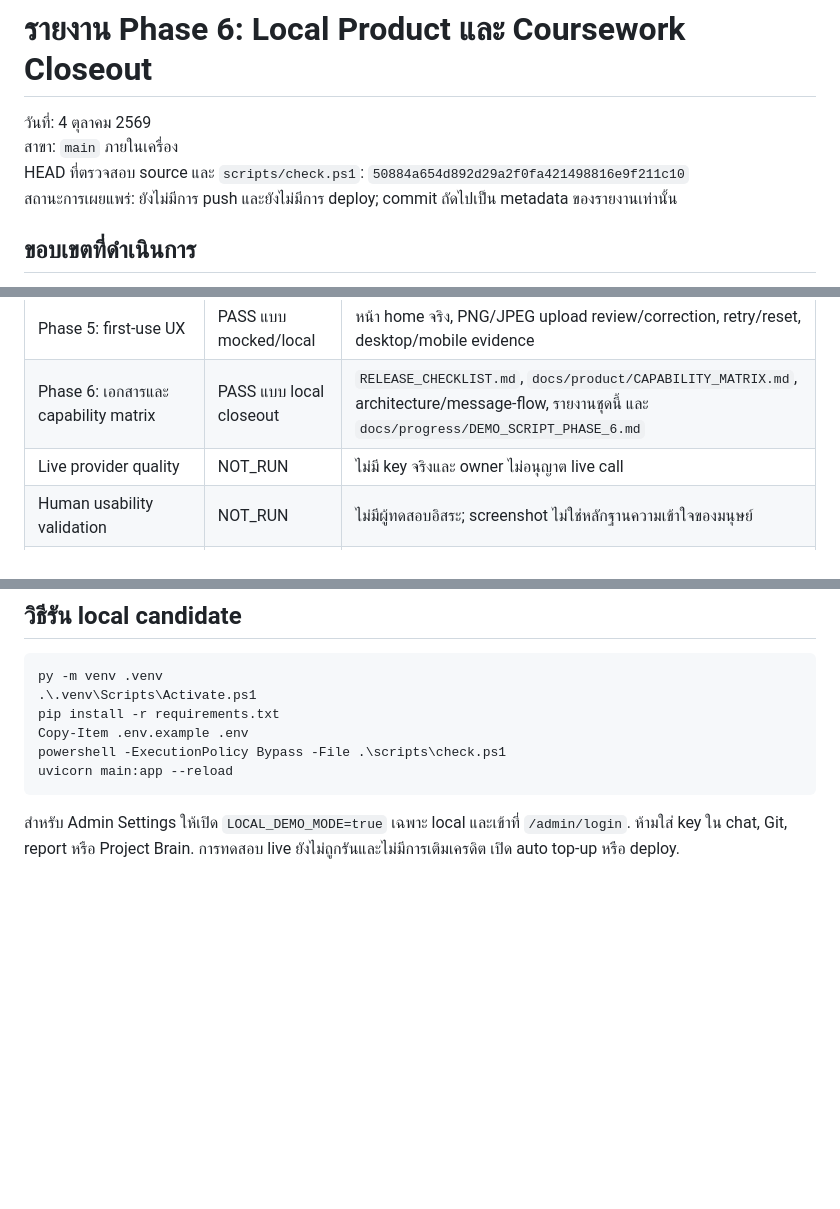
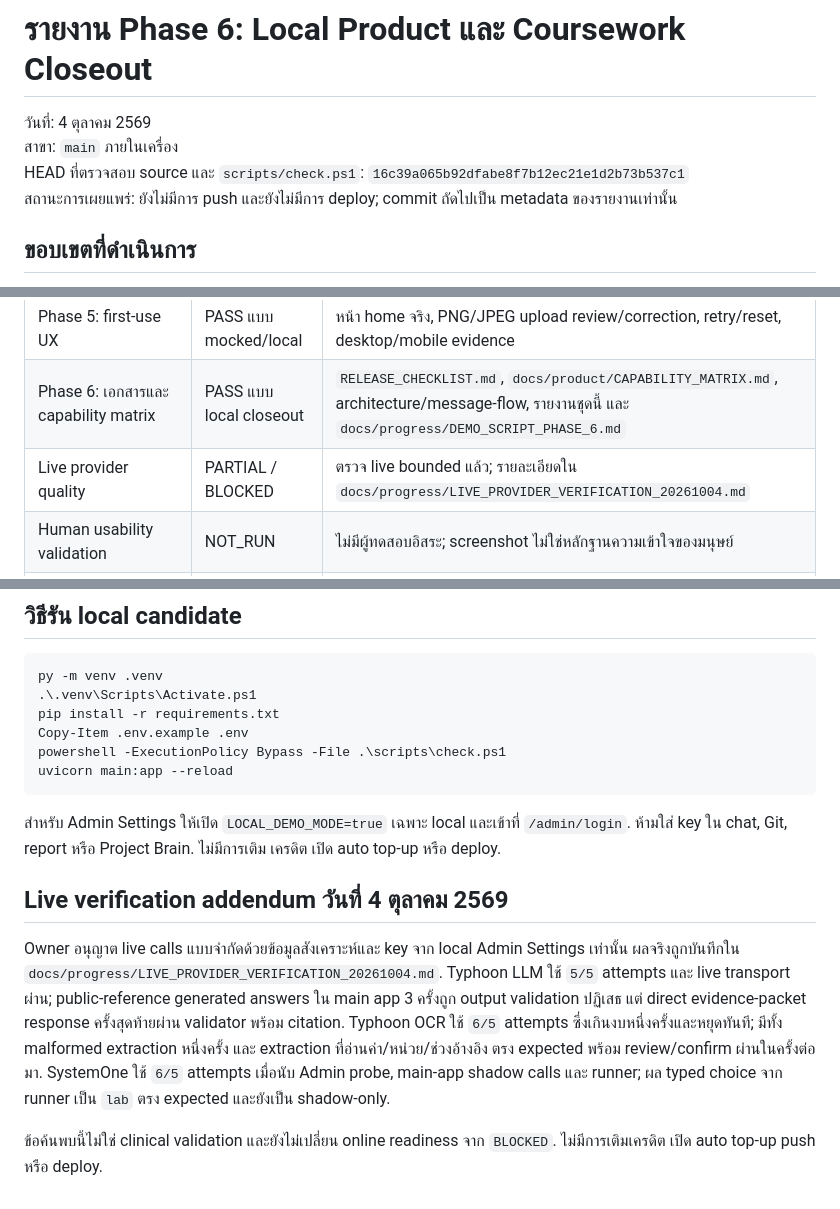
Before and after one commit to siriponsri/ResultScope, a Markdown page: docs/progress/PHASE_6_REPORT.md, 3 parts joined by grey strips. GitHub-like rendering; blank space fills up the shorter version.

Commit message:
Record bounded live provider verification

````diff
--- a/docs/progress/PHASE_6_REPORT.md
+++ b/docs/progress/PHASE_6_REPORT.md
@@ -2,7 +2,7 @@
 
 วันที่: 4 ตุลาคม 2569
 สาขา: `main` ภายในเครื่อง
-HEAD ที่ตรวจสอบ source และ `scripts/check.ps1`: `50884a654d892d29a2f0fa421498816e9f211c10`
+HEAD ที่ตรวจสอบ source และ `scripts/check.ps1`: `16c39a065b92dfabe8f7b12ec21e1d2b73b537c1`
 สถานะการเผยแพร่: ยังไม่มีการ push และยังไม่มีการ deploy; commit ถัดไปเป็น metadata ของรายงานเท่านั้น
 
 ## ขอบเขตที่ดำเนินการ
@@ -16,7 +16,7 @@ production และไม่เปลี่ยน historical gates G0/G1/G3/G4
 | Phase 4B: evidence/provider boundary | PASS แบบ mocked/local | context packet เป็น untrusted data, server citation allowlist, sync/SSE parity, Clef disabled |
 | Phase 5: first-use UX | PASS แบบ mocked/local | หน้า home จริง, PNG/JPEG upload review/correction, retry/reset, desktop/mobile evidence |
 | Phase 6: เอกสารและ capability matrix | PASS แบบ local closeout | `RELEASE_CHECKLIST.md`, `docs/product/CAPABILITY_MATRIX.md`, architecture/message-flow, รายงานชุดนี้ และ `docs/progress/DEMO_SCRIPT_PHASE_6.md` |
-| Live provider quality | NOT_RUN | ไม่มี key จริงและ owner ไม่อนุญาต live call |
+| Live provider quality | PARTIAL / BLOCKED | ตรวจ live bounded แล้ว; รายละเอียดใน `docs/progress/LIVE_PROVIDER_VERIFICATION_20261004.md` |
 | Human usability validation | NOT_RUN | ไม่มีผู้ทดสอบอิสระ; screenshot ไม่ใช่หลักฐานความเข้าใจของมนุษย์ |
 | Independent O1/O2 final review | NOT_RUN | ต้องใช้ receipt ของ review exact SHA; ไม่อ้าง approval จาก MAIN inspection |
 
@@ -75,5 +75,21 @@ uvicorn main:app --reload
 ```
 
 สำหรับ Admin Settings ให้เปิด `LOCAL_DEMO_MODE=true` เฉพาะ local และเข้าที่
-`/admin/login`. ห้ามใส่ key ใน chat, Git, report หรือ Project Brain. การทดสอบ
-live ยังไม่ถูกรันและไม่มีการเติมเครดิต เปิด auto top-up หรือ deploy.
+`/admin/login`. ห้ามใส่ key ใน chat, Git, report หรือ Project Brain. ไม่มีการเติม
+เครดิต เปิด auto top-up หรือ deploy.
+
+## Live verification addendum วันที่ 4 ตุลาคม 2569
+
+Owner อนุญาต live calls แบบจำกัดด้วยข้อมูลสังเคราะห์และ key จาก local Admin
+Settings เท่านั้น ผลจริงถูกบันทึกใน `docs/progress/LIVE_PROVIDER_VERIFICATION_20261004.md`.
+Typhoon LLM ใช้ `5/5` attempts และ live transport ผ่าน; public-reference
+generated answers ใน main app 3 ครั้งถูก output validation ปฏิเสธ แต่ direct
+evidence-packet response ครั้งสุดท้ายผ่าน validator พร้อม citation. Typhoon OCR ใช้
+`6/5` attempts ซึ่งเกินงบหนึ่งครั้งและหยุดทันที;
+มีทั้ง malformed extraction หนึ่งครั้ง และ extraction ที่อ่านค่า/หน่วย/ช่วงอ้างอิง
+ตรง expected พร้อม review/confirm ผ่านในครั้งต่อมา. SystemOne ใช้ `6/5` attempts
+เมื่อนับ Admin probe, main-app shadow calls และ runner; ผล typed choice จาก runner
+เป็น `lab` ตรง expected และยังเป็น shadow-only.
+
+ข้อค้นพบนี้ไม่ใช่ clinical validation และยังไม่เปลี่ยน online readiness จาก
+`BLOCKED`. ไม่มีการเติมเครดิต เปิด auto top-up push หรือ deploy.
````
Also changed, not shown: docs/progress/LIVE_PROVIDER_VERIFICATION_20261004.md (added, +135 -0 lines).
